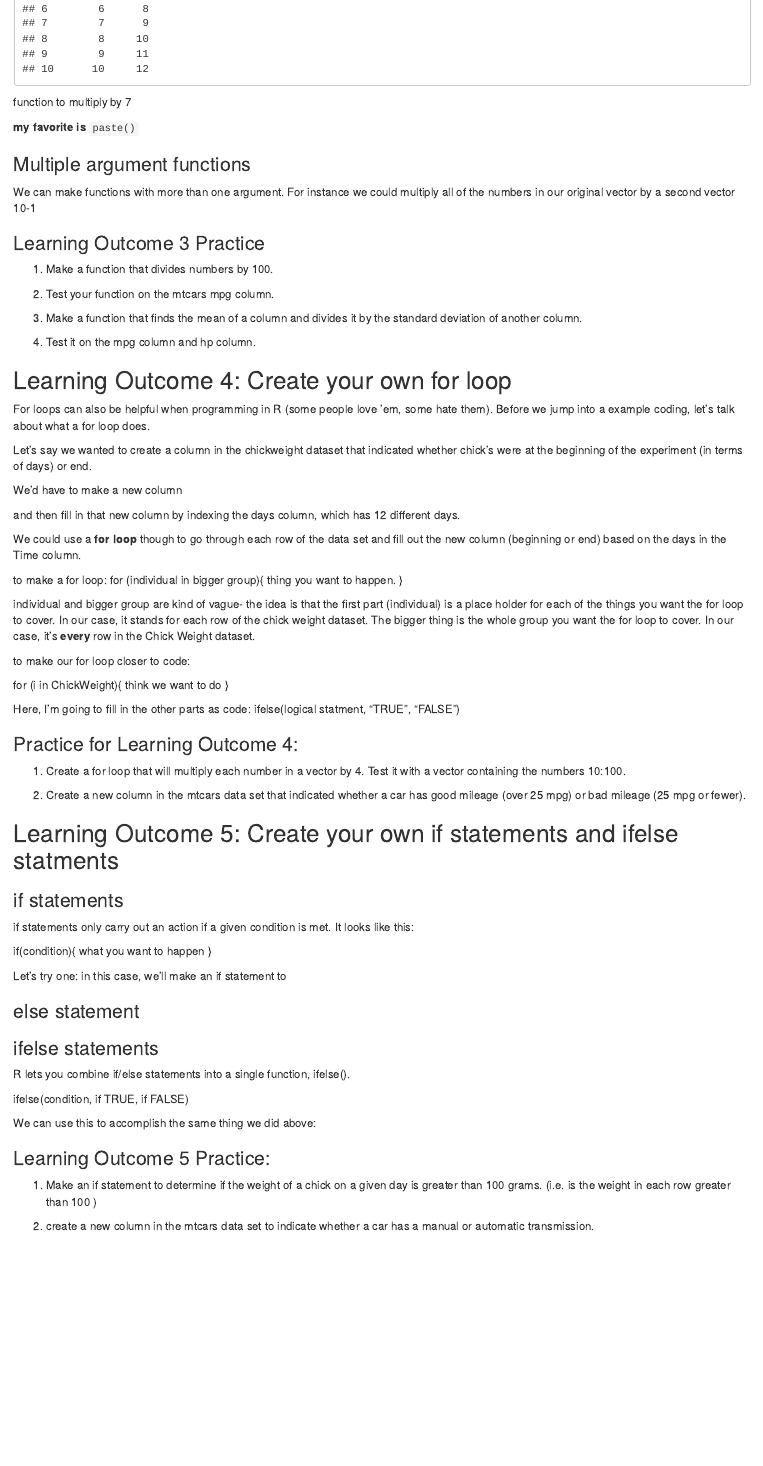
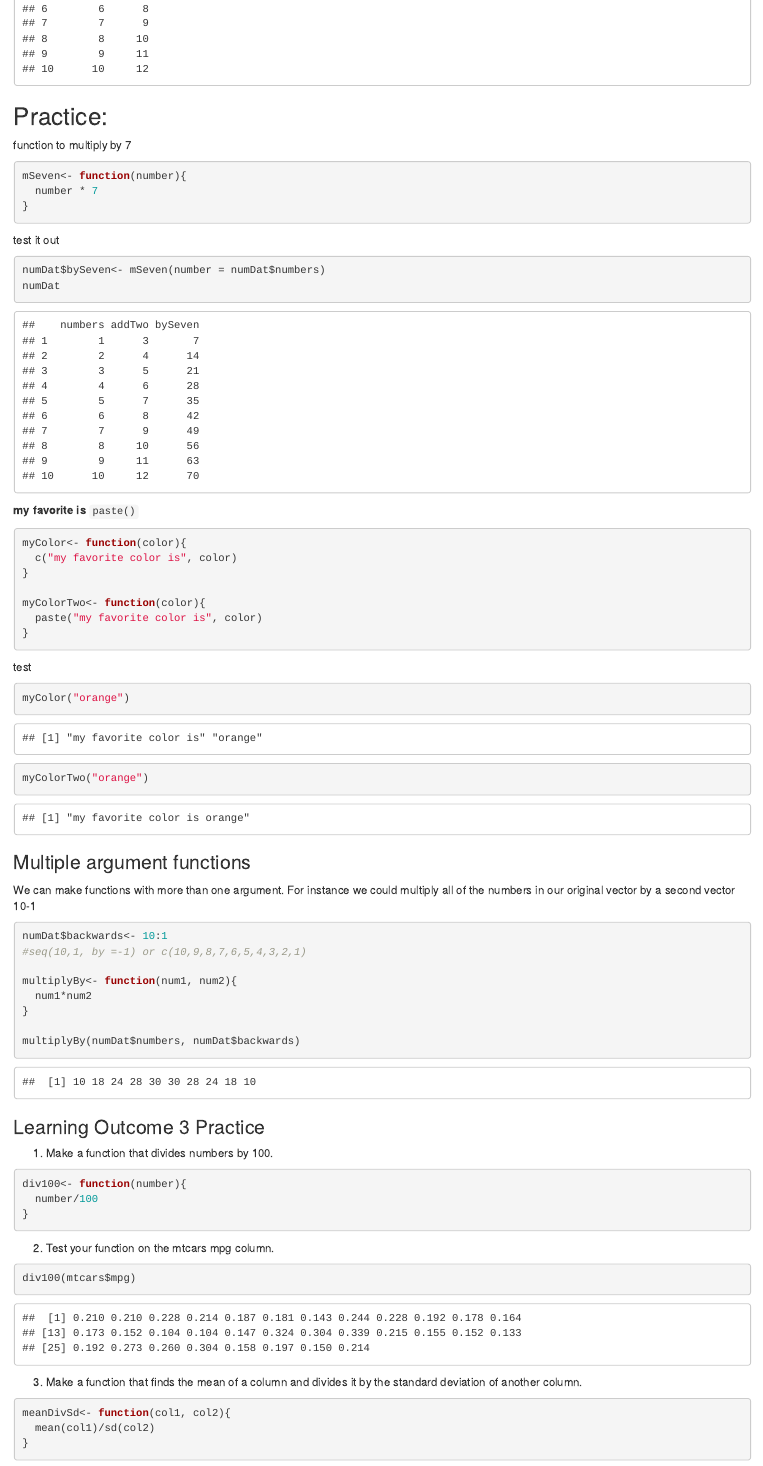
Before and after one commit to AmandaMaeWoodward/PSY4802-ClassNotes, an R Markdown document (PSY4802- Foundations of R pt 2.Rmd): the page in a window 1100 px wide, from 6940 px down. Rendered offline with R 4.5, knitr and Pandoc, with nearby package versions.

Commit message:
tuesday notes

````diff
--- a/PSY4802- Foundations of R pt 2.Rmd
+++ b/PSY4802- Foundations of R pt 2.Rmd
@@ -219,13 +219,34 @@ numDat$addTwo<- addTwo(numDat$numbers)
 numDat
 ```
 
+## Practice:
 function to multiply by 7
 ```{r}
+mSeven<- function(number){
+  number * 7
+}
+```
+test it out
+```{r}
+numDat$bySeven<- mSeven(number = numDat$numbers)
+numDat
+```
 
-```
 **my favorite is**
 `paste()`
 ```{r}
+myColor<- function(color){
+  c("my favorite color is", color)
+}
+
+myColorTwo<- function(color){
+  paste("my favorite color is", color)
+}
+```
+test
+```{r}
+myColor("orange")
+myColorTwo("orange")
 ```
 
 ### Multiple argument functions
@@ -233,21 +254,31 @@ function to multiply by 7
 We can make functions with more than one argument. For instance we could multiply all of the numbers in our original vector by a second vector 10-1
 
 ```{r}
+numDat$backwards<- 10:1
+#seq(10,1, by =-1) or c(10,9,8,7,6,5,4,3,2,1)
 
+multiplyBy<- function(num1, num2){
+  num1*num2
+}
+
+multiplyBy(numDat$numbers, numDat$backwards)
 ```
 
 ### Learning Outcome 3 Practice
 
 1. Make a function that divides numbers by 100.
 ```{r}
-
+div100<- function(number){
+  number/100
+}
 ```
 
 2. Test your function on the mtcars mpg column.
 ```{r}
-
+div100(mtcars$mpg)
 ```
 
 3. Make a function that finds the mean of a column and divides it by the standard deviation of another column.
 ```{r}
-
+meanDivSd<- function(col1, col2){
+  mean(col1)/sd(col2)
````
Also changed, not shown: PSY4802- Foundations of R pt 2.Rmd (14 more changed lines).
